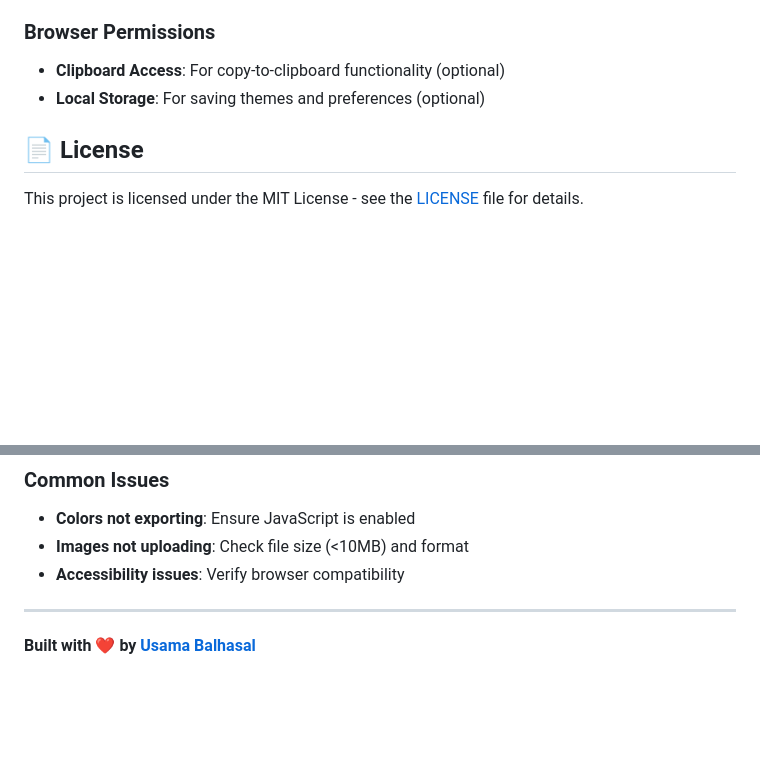
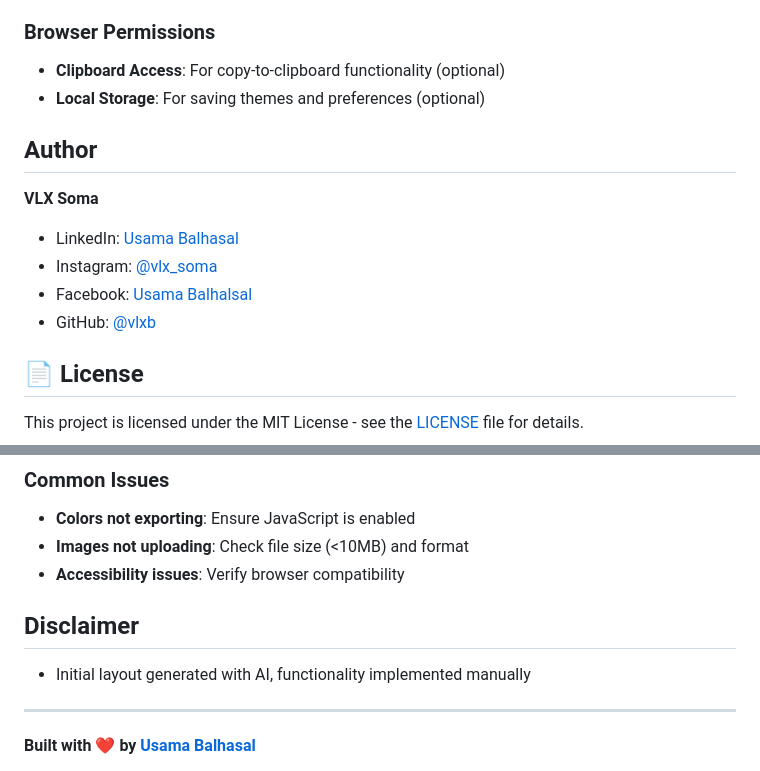
Before and after one commit to Usama-Balhasal/Ice-ThemeBuilder, a Markdown page: README.md, 2 parts joined by grey strips. GitHub-like rendering; blank space fills up the shorter version.

Commit message:
Update README with author details and disclaimer
Added author information and disclaimer to README.

```diff
--- a/README.md
+++ b/README.md
@@ -283,6 +283,15 @@ npm run build
 - **Clipboard Access**: For copy-to-clipboard functionality (optional)
 - **Local Storage**: For saving themes and preferences (optional)
 
+## Author
+
+**VLX Soma**
+
+- LinkedIn: [Usama Balhasal](https://www.linkedin.com/in/usama-balhasal/)
+- Instagram: [@vlx_soma](https://www.instagram.com/vlx_soma/)
+- Facebook: [Usama Balhalsal](https://www.facebook.com/usama.balhalsal.05)
+- GitHub: [@vlxb](https://github.com/Usama-Balhasal)
+
 ## 📄 License
 
 This project is licensed under the MIT License - see the [LICENSE](LICENSE) file for details.
@@ -306,6 +315,10 @@ This project is licensed under the MIT License - see the [LICENSE](LICENSE) file
 - **Images not uploading**: Check file size (<10MB) and format
 - **Accessibility issues**: Verify browser compatibility
 
+## Disclaimer
+
+- Initial layout generated with AI, functionality implemented manually
+
 ---
 
 **Built with ❤️ by [Usama Balhasal](https://github.com/Usama-Balhasal)**
```
